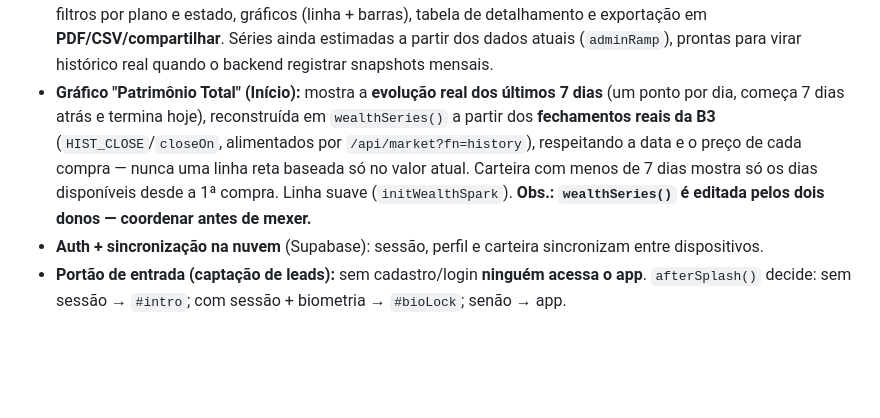
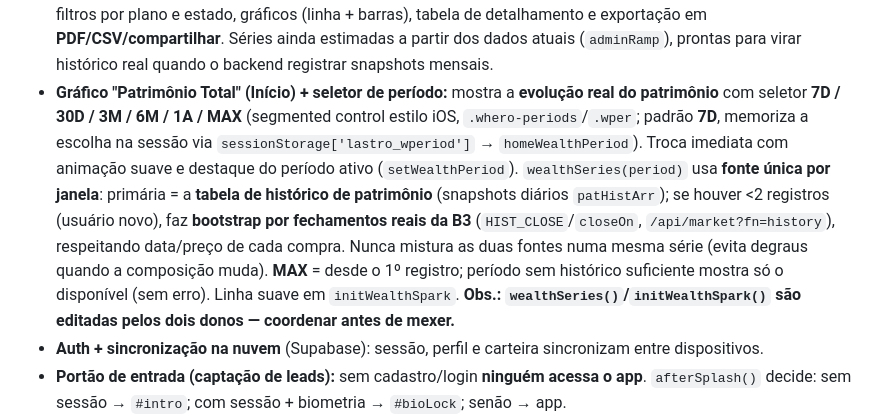
Before and after one commit to Ramonandreee/Lastro, a Markdown page: HANDOFF.md, the part around the change. Drawn GitHub-style; blank space fills up the shorter version.

Commit message:
docs(handoff): registra o seletor de período do gráfico de patrimônio

```diff
--- a/HANDOFF.md
+++ b/HANDOFF.md
@@ -56,7 +56,7 @@ Muito além do MVP inicial. Já implementado e no ar (`main`):
 - **Ferramentas Pro:** Raio-X, Backtest, Stress Test, Radar de Barganhas, Consultor IA, Detector de Deterioração, Carteiras Recomendadas, **Simuladores** (renda, juros compostos, aposentadoria).
 - **Conta/negócio:** cadastro em etapas com **captação de leads**, Perfil completo (dados cadastrais + perfil de investidor + contas conectadas + segurança/2FA), Assinatura, **Indique e Ganhe** (com simulador de comissão), Suporte (FAQ + tour), Planos.
 - **Painel administrativo** (só para o e‑mail do dono): visão geral, clientes, leads, financeiro (MRR/ARR), aba **Ações** (plano de ação por sugestão, aprovar/arquivar, persistido) e aba **Relatórios** — construtor de relatórios com 5 tipos (geral, receita, crescimento, clientes, conversão), período preset (3M–36M) ou personalizado (de/até), filtros por plano e estado, gráficos (linha + barras), tabela de detalhamento e exportação em **PDF/CSV/compartilhar**. Séries ainda estimadas a partir dos dados atuais (`adminRamp`), prontas para virar histórico real quando o backend registrar snapshots mensais.
-- **Gráfico "Patrimônio Total" (Início):** mostra a **evolução real dos últimos 7 dias** (um ponto por dia, começa 7 dias atrás e termina hoje), reconstruída em `wealthSeries()` a partir dos **fechamentos reais da B3** (`HIST_CLOSE`/`closeOn`, alimentados por `/api/market?fn=history`), respeitando a data e o preço de cada compra — nunca uma linha reta baseada só no valor atual. Carteira com menos de 7 dias mostra só os dias disponíveis desde a 1ª compra. Linha suave (`initWealthSpark`). **Obs.: `wealthSeries()` é editada pelos dois donos — coordenar antes de mexer.**
+- **Gráfico "Patrimônio Total" (Início) + seletor de período:** mostra a **evolução real do patrimônio** com seletor **7D / 30D / 3M / 6M / 1A / MAX** (segmented control estilo iOS, `.whero-periods`/`.wper`; padrão **7D**, memoriza a escolha na sessão via `sessionStorage['lastro_wperiod']` → `homeWealthPeriod`). Troca imediata com animação suave e destaque do período ativo (`setWealthPeriod`). `wealthSeries(period)` usa **fonte única por janela**: primária = a **tabela de histórico de patrimônio** (snapshots diários `patHistArr`); se houver <2 registros (usuário novo), faz **bootstrap por fechamentos reais da B3** (`HIST_CLOSE`/`closeOn`, `/api/market?fn=history`), respeitando data/preço de cada compra. Nunca mistura as duas fontes numa mesma série (evita degraus quando a composição muda). **MAX** = desde o 1º registro; período sem histórico suficiente mostra só o disponível (sem erro). Linha suave em `initWealthSpark`. **Obs.: `wealthSeries()`/`initWealthSpark()` são editadas pelos dois donos — coordenar antes de mexer.**
 - **Auth + sincronização na nuvem** (Supabase): sessão, perfil e carteira sincronizam entre dispositivos.
 - **Portão de entrada (captação de leads):** sem cadastro/login **ninguém acessa o app**. `afterSplash()` decide: sem sessão → `#intro`; com sessão + biometria → `#bioLock`; senão → app.
 - **Apresentação de entrada** (`#intro`, estilo Nomad): carrossel editorial **de arraste manual** (dots, sem autoavanço) — fundo off-white, headlines grandes quase-pretas, foto por slide (Unsplash, com fallback em gradiente da marca) e verde só como acento. CTAs persistentes **"Entrar"** e **"Fazer cadastro"** abrem o login/cadastro **por cima** do portão (`#authModal` com z-index acima). O app só é revelado (`introDone()`) após autenticar; ao sair (`authLogout`) o portão volta.
```
